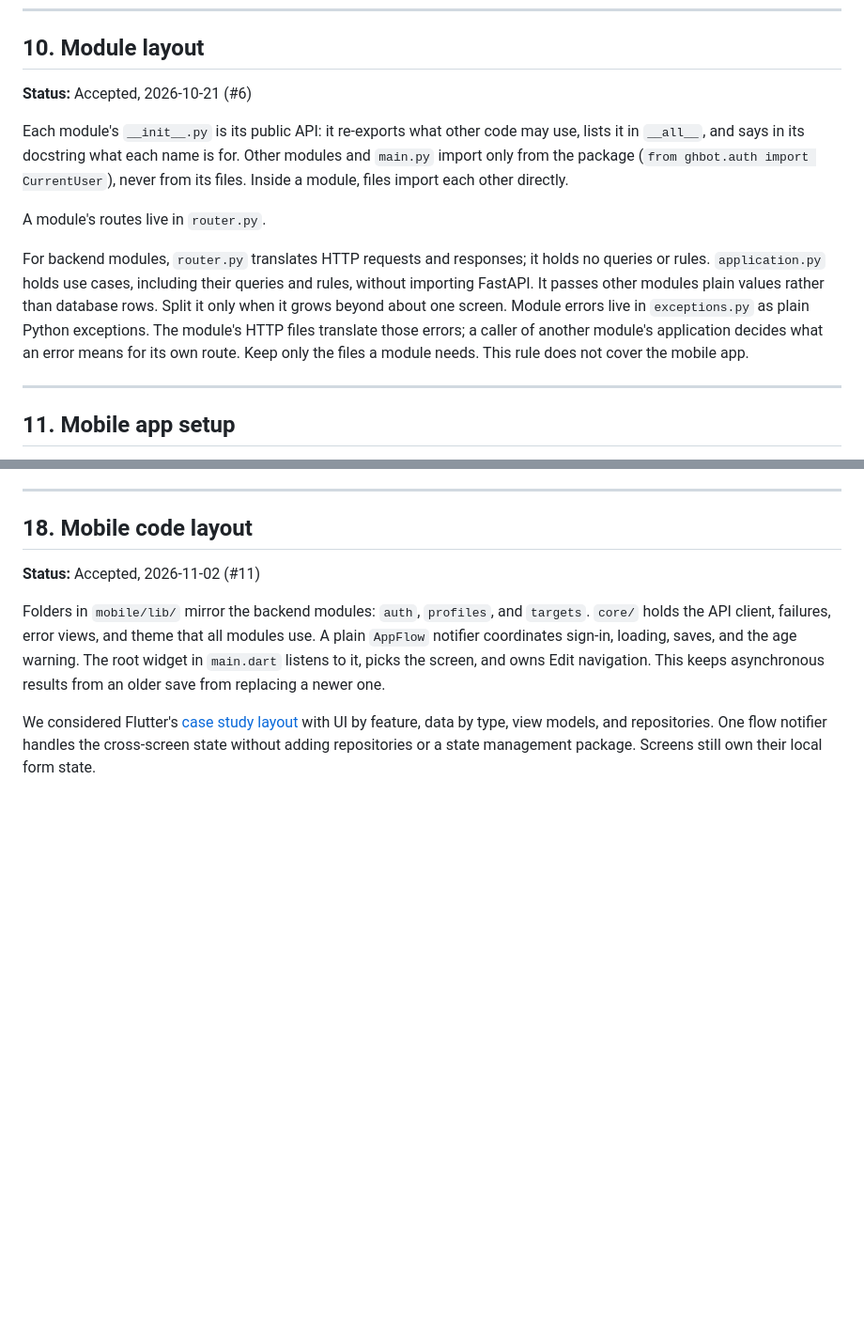
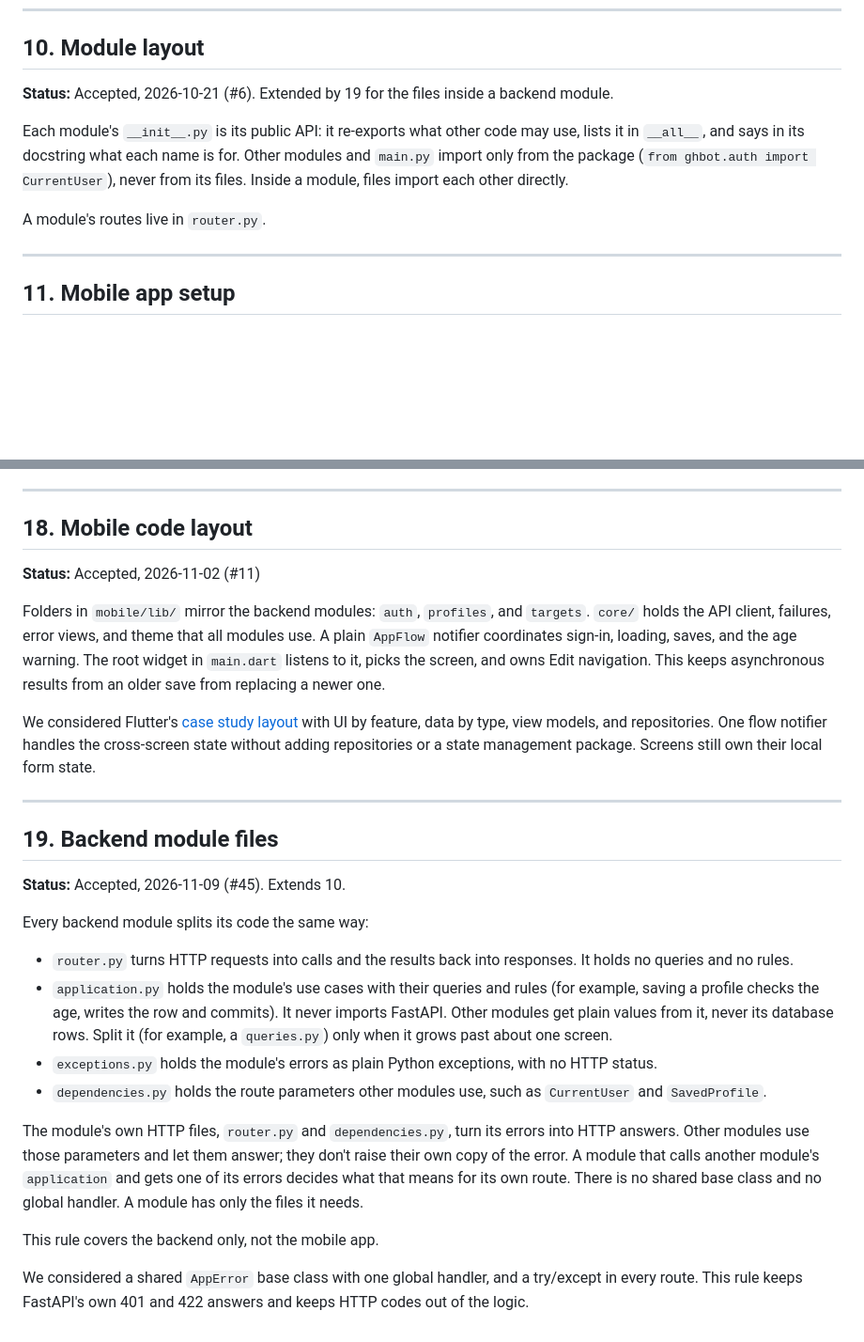
Before and after one commit to osamaps518/GHBot, a Markdown page: docs/decisions.md, 2 parts joined by grey strips. Shown at 94% size. Rendered like a GitHub page; blank space fills up the shorter version.

Commit message:
docs(decisions): give the backend module files their own entry
The rule was a paragraph inside decision 10. It is now decision 19,
which extends 10 and adds the role of dependencies.py, how other
modules use a module's errors, and what we compared it with.

Co-Authored-By: Claude Opus 5.5 <noreply@anthropic.com>

```diff
--- a/docs/decisions.md
+++ b/docs/decisions.md
@@ -140,7 +140,7 @@ first requests. Our IDs are UUIDv7; future tables reference these IDs.
 
 ## 10. Module layout
 
-**Status:** Accepted, 2026-10-21 (#6)
+**Status:** Accepted, 2026-10-21 (#6). Extended by 19 for the files inside a backend module.
 
 Each module's `__init__.py` is its public API: it re-exports what other code may
 use, lists it in `__all__`, and says in its docstring what each name is for. Other
@@ -149,15 +149,6 @@ CurrentUser`), never from its files. Inside a module, files import each other
 directly.
 
 A module's routes live in `router.py`.
-
-For backend modules, `router.py` translates HTTP requests and responses; it holds
-no queries or rules. `application.py` holds use cases, including their queries and
-rules, without importing FastAPI. It passes other modules plain values rather
-than database rows. Split it only when it grows beyond about one screen.
-Module errors live in `exceptions.py` as plain Python exceptions. The module's
-HTTP files translate those errors; a caller of another module's application
-decides what an error means for its own route. Keep only the files a module needs.
-This rule does not cover the mobile app.
 
 ---
 
@@ -299,3 +290,21 @@ We considered Flutter's [case study layout](https://docs.flutter.dev/app-archite
 with UI by feature, data by type, view models, and repositories. One flow notifier
 handles the cross-screen state without adding repositories or a state management
 package. Screens still own their local form state.
+
+---
+
+## 19. Backend module files
+
+**Status:** Accepted, 2026-11-09 (#45). Extends 10.
+
+Every backend module splits its code the same way:
+- `router.py` turns HTTP requests into calls and the results back into responses. It holds no queries and no rules.
+- `application.py` holds the module's use cases with their queries and rules (for example, saving a profile checks the age, writes the row and commits). It never imports FastAPI. Other modules get plain values from it, never its database rows. Split it (for example, a `queries.py`) only when it grows past about one screen.
+- `exceptions.py` holds the module's errors as plain Python exceptions, with no HTTP status.
+- `dependencies.py` holds the route parameters other modules use, such as `CurrentUser` and `SavedProfile`.
+
+The module's own HTTP files, `router.py` and `dependencies.py`, turn its errors into HTTP answers. Other modules use those parameters and let them answer; they don't raise their own copy of the error. A module that calls another module's `application` and gets one of its errors decides what that means for its own route. There is no shared base class and no global handler. A module has only the files it needs.
+
+This rule covers the backend only, not the mobile app.
+
+We considered a shared `AppError` base class with one global handler, and a try/except in every route. This rule keeps FastAPI's own 401 and 422 answers and keeps HTTP codes out of the logic.
```
